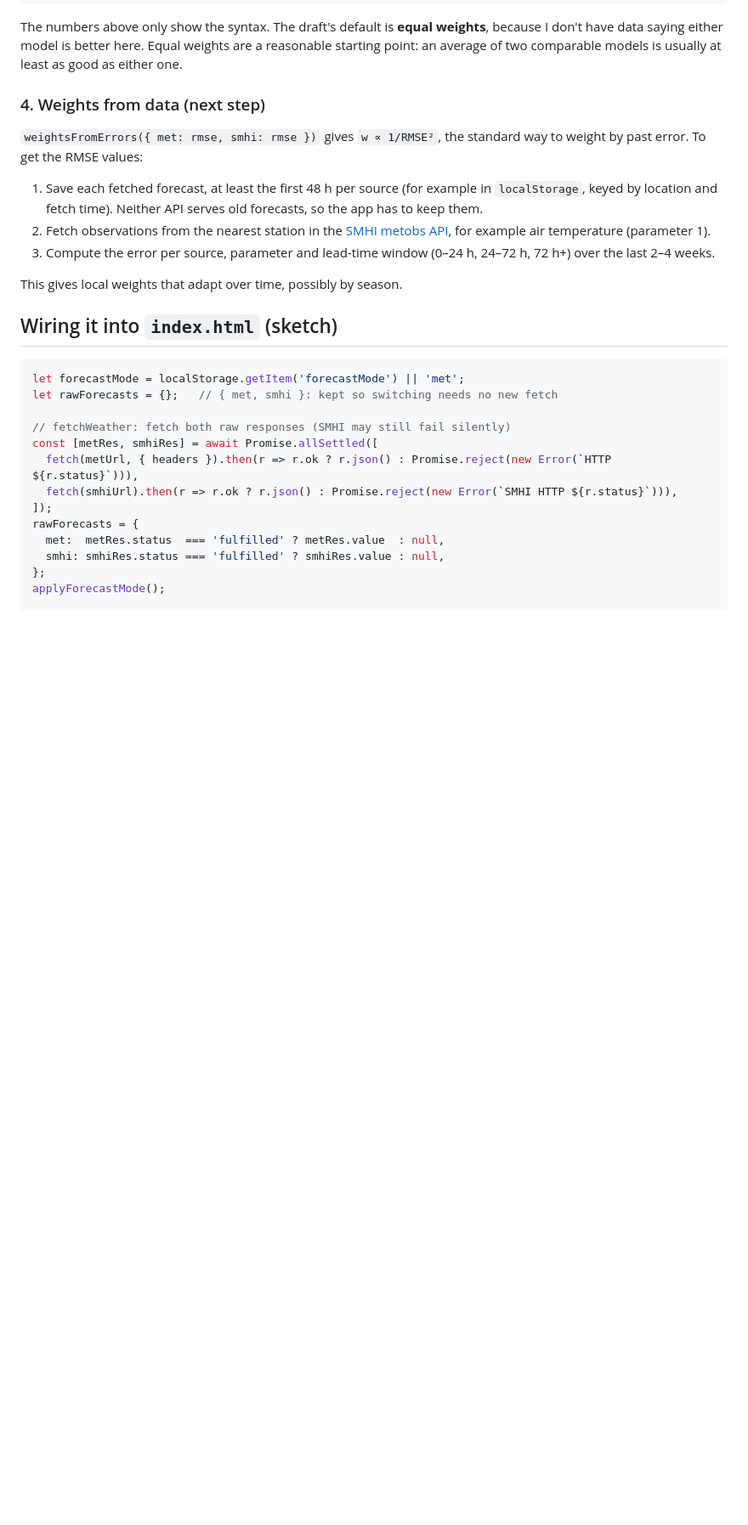
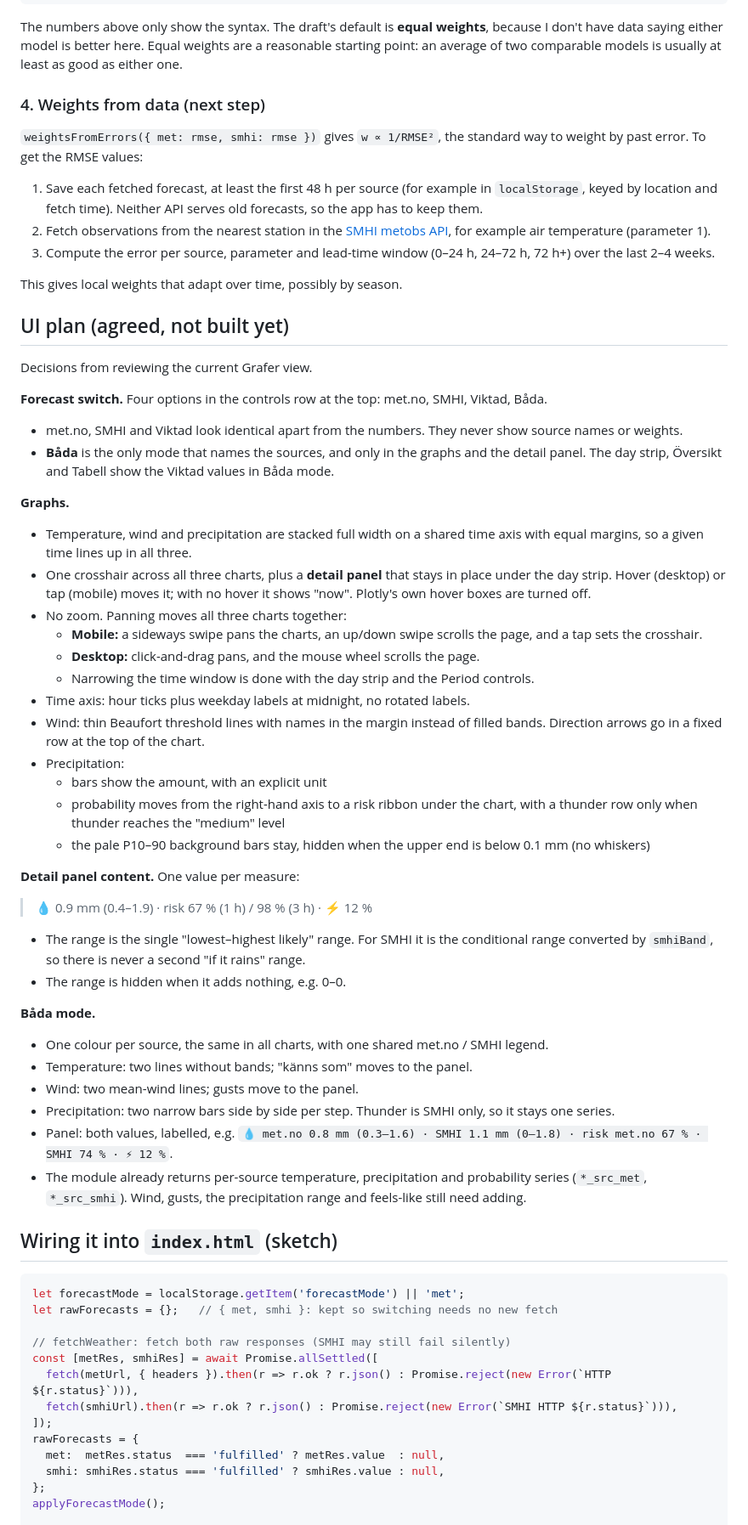
Before and after one commit to erikae-9/weather_app, a Markdown page: docs/multi-source-forecast.md, the part around one of its changes. Shown at 85% size. Drawn GitHub-style; blank space fills up the shorter version.

Commit message:
Record agreed UI plan for forecast switch and graphs
Four modes (met.no, SMHI, Viktad, Båda); only Båda names sources, and only
in graphs and the detail panel. Shared crosshair and detail panel, no zoom
but synced panning, trimmed P10-90 background bars instead of whiskers.

Co-Authored-By: Claude Opus 5.5 <noreply@anthropic.com>
Claude-Session: https://claude.ai/code/session_016ZqMoGHHFw9tD5FVkNNcFR

```diff
--- a/docs/multi-source-forecast.md
+++ b/docs/multi-source-forecast.md
@@ -106,6 +108,55 @@ by past error. To get the RMSE values:
    last 2–4 weeks.
 
 This gives local weights that adapt over time, possibly by season.
+
+## UI plan (agreed, not built yet)
+
+Decisions from reviewing the current Grafer view.
+
+**Forecast switch.** Four options in the controls row at the top: met.no, SMHI, Viktad, Båda.
+- met.no, SMHI and Viktad look identical apart from the numbers. They never show source names
+  or weights.
+- **Båda** is the only mode that names the sources, and only in the graphs and the detail panel.
+  The day strip, Översikt and Tabell show the Viktad values in Båda mode.
+
+**Graphs.**
+- Temperature, wind and precipitation are stacked full width on a shared time axis with equal
+  margins, so a given time lines up in all three.
+- One crosshair across all three charts, plus a **detail panel** that stays in place under the
+  day strip. Hover (desktop) or tap (mobile) moves it; with no hover it shows "now". Plotly's own
+  hover boxes are turned off.
+- No zoom. Panning moves all three charts together:
+  - **Mobile:** a sideways swipe pans the charts, an up/down swipe scrolls the page, and a tap
+    sets the crosshair.
+  - **Desktop:** click-and-drag pans, and the mouse wheel scrolls the page.
+  - Narrowing the time window is done with the day strip and the Period controls.
+- Time axis: hour ticks plus weekday labels at midnight, no rotated labels.
+- Wind: thin Beaufort threshold lines with names in the margin instead of filled bands.
+  Direction arrows go in a fixed row at the top of the chart.
+- Precipitation:
+  - bars show the amount, with an explicit unit
+  - probability moves from the right-hand axis to a risk ribbon under the chart, with a thunder
+    row only when thunder reaches the "medium" level
+  - the pale P10–90 background bars stay, hidden when the upper end is below 0.1 mm (no whiskers)
+
+**Detail panel content.** One value per measure:
+
+> 💧 0.9 mm (0.4–1.9) · risk 67 % (1 h) / 98 % (3 h) · ⚡ 12 %
+
+- The range is the single "lowest–highest likely" range. For SMHI it is the conditional range
+  converted by `smhiBand`, so there is never a second "if it rains" range.
+- The range is hidden when it adds nothing, e.g. 0–0.
+
+**Båda mode.**
+- One colour per source, the same in all charts, with one shared met.no / SMHI legend.
+- Temperature: two lines without bands; "känns som" moves to the panel.
+- Wind: two mean-wind lines; gusts move to the panel.
+- Precipitation: two narrow bars side by side per step. Thunder is SMHI only, so it stays one
+  series.
+- Panel: both values, labelled, e.g.
+  `💧 met.no 0.8 mm (0.3–1.6) · SMHI 1.1 mm (0–1.8) · risk met.no 67 % · SMHI 74 % · ⚡ 12 %`.
+- The module already returns per-source temperature, precipitation and probability series
+  (`*_src_met`, `*_src_smhi`). Wind, gusts, the precipitation range and feels-like still need adding.
 
 ## Wiring it into `index.html` (sketch)
 
```
Also changed, not shown: other parts of docs/multi-source-forecast.md (+3 -1 lines).
